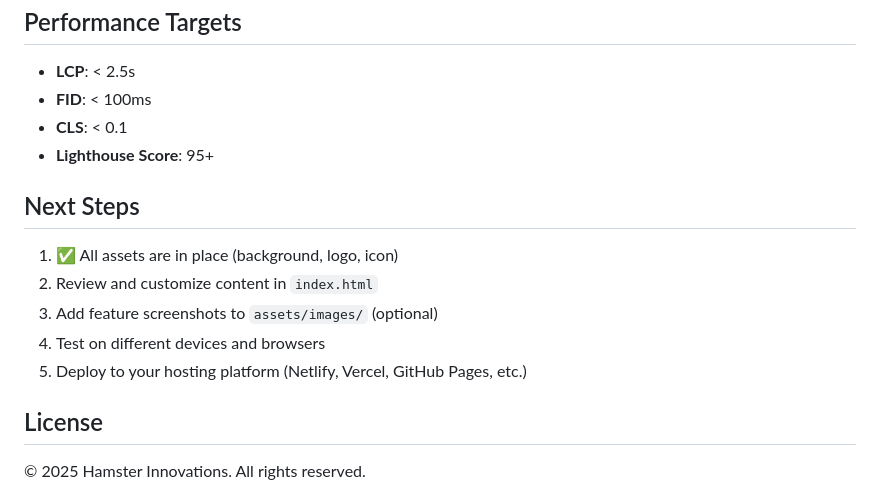
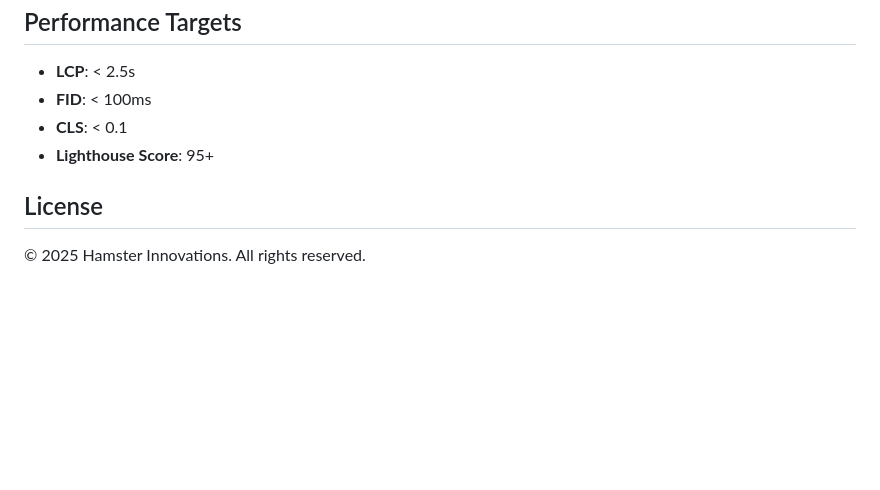
Before and after one commit to hamisi00/hamster-innovations, a Markdown page: README.md, the part around one of its changes. Drawn GitHub-style; blank space fills up the shorter version.

```diff
--- a/README.md
+++ b/README.md
@@ -152,14 +119,6 @@ See `DEVELOPMENT_PLAN.md` for:
 - **CLS**: < 0.1
 - **Lighthouse Score**: 95+
 
-## Next Steps
-
-1. ✅ All assets are in place (background, logo, icon)
-2. Review and customize content in `index.html`
-3. Add feature screenshots to `assets/images/` (optional)
-4. Test on different devices and browsers
-5. Deploy to your hosting platform (Netlify, Vercel, GitHub Pages, etc.)
-
 ## License
 
 © 2025 Hamster Innovations. All rights reserved.
```
Also changed, not shown: other parts of README.md (+2 -35 lines).
